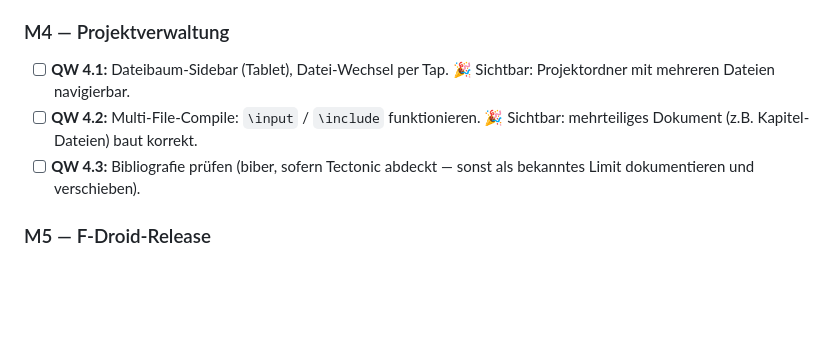
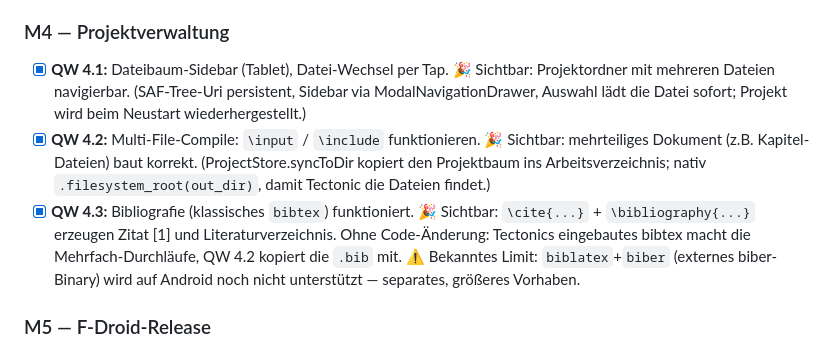
Before and after one commit to thobgg/TeXslate, a Markdown page: PROJECT.md, the part around the change. Drawn GitHub-style; blank space fills up the shorter version.

Commit message:
QW 4.3: Bibliografie (bibtex) + M4-Status in PROJECT.md
Klassisches bibtex funktioniert im Projekt ohne Code-Aenderung: Tectonic
fuehrt die Mehrfach-Durchlaeufe (latex -> bibtex -> latex -> latex) selbst
aus, und QW 4.2 kopiert die .bib-Datei bereits ins Arbeitsverzeichnis, sodass
bibtex sie findet. \cite{...} + \bibliography{...} erzeugen Zitat [1] und ein
Literaturverzeichnis (am Tablet verifiziert).

biblatex+biber (externes biber-Binary) bleibt als bekanntes Limit dokumentiert.

QW 4.1-4.3 in PROJECT.md als erledigt markiert.

```diff
--- a/PROJECT.md
+++ b/PROJECT.md
@@ -132,12 +132,20 @@ Erfolgserlebnis gibt:
       🎉 Sichtbar: angenehmes Schreiben mit Hardware-Tastatur.
 
 ### M4 — Projektverwaltung
-- [ ] **QW 4.1:** Dateibaum-Sidebar (Tablet), Datei-Wechsel per Tap.
+- [x] **QW 4.1:** Dateibaum-Sidebar (Tablet), Datei-Wechsel per Tap.
       🎉 Sichtbar: Projektordner mit mehreren Dateien navigierbar.
-- [ ] **QW 4.2:** Multi-File-Compile: `\input` / `\include` funktionieren.
+      (SAF-Tree-Uri persistent, Sidebar via ModalNavigationDrawer, Auswahl
+      lädt die Datei sofort; Projekt wird beim Neustart wiederhergestellt.)
+- [x] **QW 4.2:** Multi-File-Compile: `\input` / `\include` funktionieren.
       🎉 Sichtbar: mehrteiliges Dokument (z.B. Kapitel-Dateien) baut korrekt.
-- [ ] **QW 4.3:** Bibliografie prüfen (biber, sofern Tectonic abdeckt —
-      sonst als bekanntes Limit dokumentieren und verschieben).
+      (ProjectStore.syncToDir kopiert den Projektbaum ins Arbeitsverzeichnis;
+      nativ `.filesystem_root(out_dir)`, damit Tectonic die Dateien findet.)
+- [x] **QW 4.3:** Bibliografie (klassisches `bibtex`) funktioniert.
+      🎉 Sichtbar: `\cite{...}` + `\bibliography{...}` erzeugen Zitat [1] und
+      Literaturverzeichnis. Ohne Code-Änderung: Tectonics eingebautes bibtex
+      macht die Mehrfach-Durchläufe, QW 4.2 kopiert die `.bib` mit.
+      ⚠️ Bekanntes Limit: `biblatex`+`biber` (externes biber-Binary) wird auf
+      Android noch nicht unterstützt — separates, größeres Vorhaben.
 
 ### M5 — F-Droid-Release
 - [ ] Reproducible Build, keine proprietären Abhängigkeiten
```
